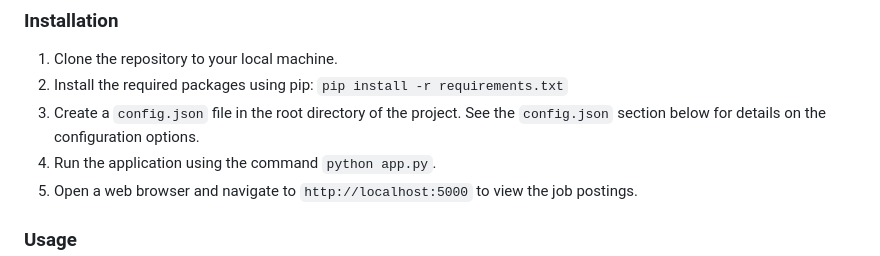
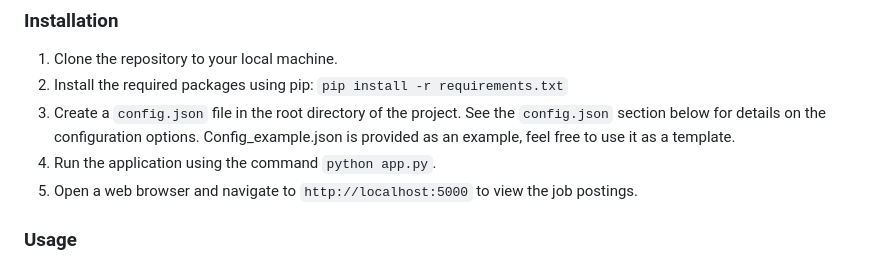
Before and after one commit to cwwmbm/linkedinscraper, a Markdown page: README.md, the part around the change. Rendered like a GitHub page.

```diff
--- a/README.md
+++ b/README.md
@@ -22,7 +22,7 @@ If you are using this application, please be aware that LinkedIn does not allow
 
 1. Clone the repository to your local machine.
 2. Install the required packages using pip: `pip install -r requirements.txt`
-3. Create a `config.json` file in the root directory of the project. See the `config.json` section below for details on the configuration options.
+3. Create a `config.json` file in the root directory of the project. See the `config.json` section below for details on the configuration options. Config_example.json is provided as an example, feel free to use it as a template.
 4. Run the application using the command `python app.py`.
 5. Open a web browser and navigate to `http://localhost:5000` to view the job postings.
 
```
